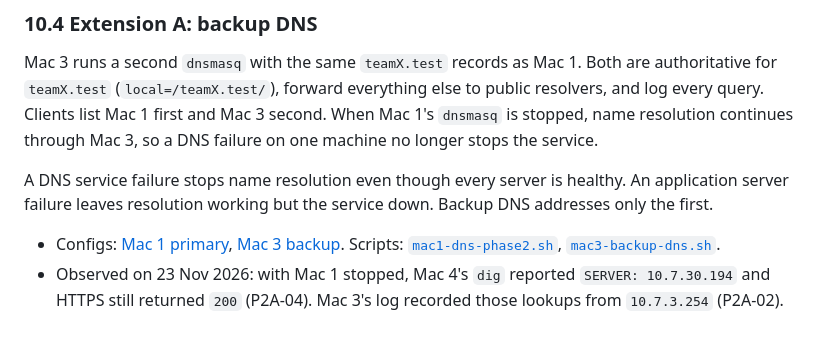
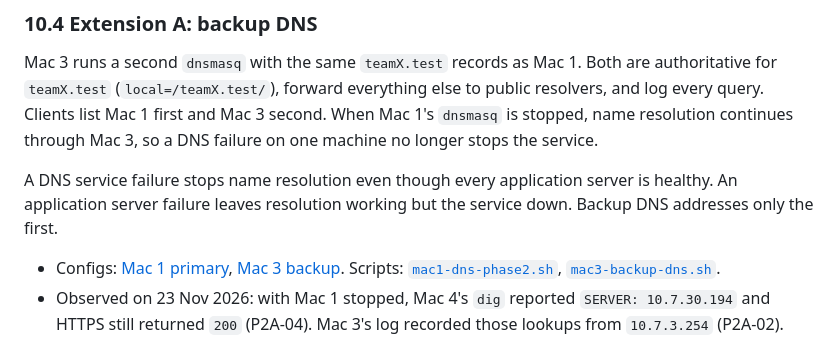
Before and after one commit to HusainNST/CN, a Markdown page: 01_architecture/architecture_doc.md, the part around one of its changes. Rendered like a GitHub page.

```diff
--- a/01_architecture/architecture_doc.md
+++ b/01_architecture/architecture_doc.md
@@ -301,8 +301,8 @@ else to public resolvers, and log every query. Clients list Mac 1 first and
 Mac 3 second. When Mac 1's `dnsmasq` is stopped, name resolution continues
 through Mac 3, so a DNS failure on one machine no longer stops the service.
 
-A DNS service failure stops name resolution even though every server is
-healthy. An application server failure leaves resolution working but the
+A DNS service failure stops name resolution even though every application
+server is healthy. An application server failure leaves resolution working but the
 service down. Backup DNS addresses only the first.
 
 - Configs: [Mac 1 primary](../02_config/phase2/snapshots/dnsmasq-primary-mac1.conf),
```
Also changed, not shown: other parts of 01_architecture/architecture_doc.md (+10 -3 lines), 01_architecture/topology.png, 1 other file.
